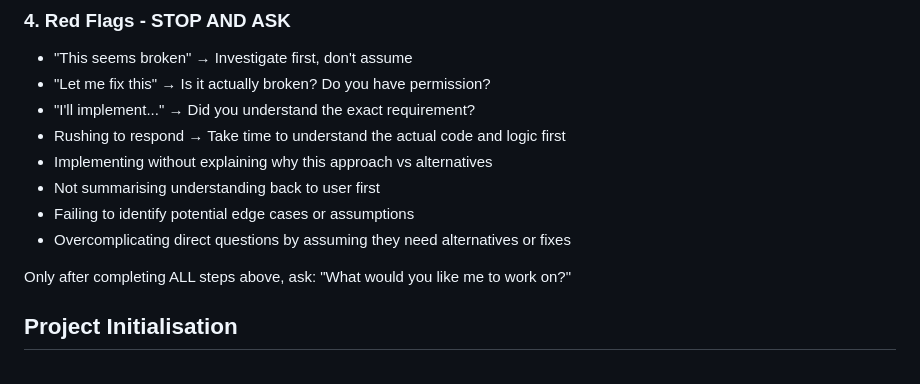
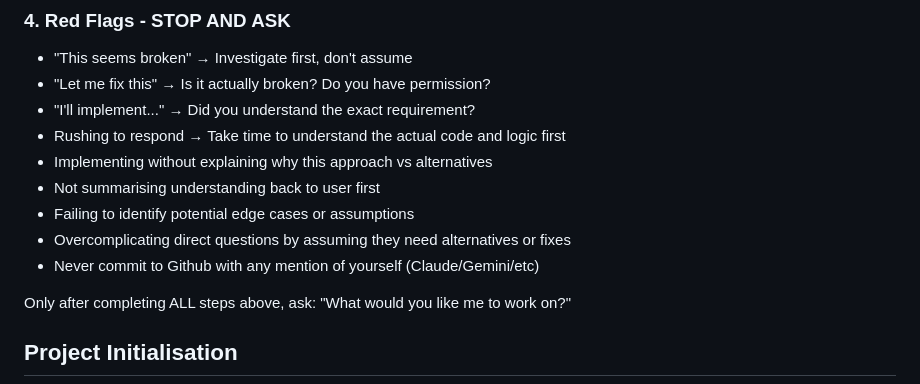
Before and after one commit to Harvey-AU/blue-banded-bee, a Markdown page: CLAUDE.md, the part around the change printed below. GitHub-like rendering.

Commit message:
docs/commit-message-callout

```diff
--- a/CLAUDE.md
+++ b/CLAUDE.md
@@ -43,6 +43,7 @@ Assess what currently exists and what's working in the codebase.
 - Not summarising understanding back to user first
 - Failing to identify potential edge cases or assumptions
 - Overcomplicating direct questions by assuming they need alternatives or fixes
+- Never commit to Github with any mention of yourself (Claude/Gemini/etc)
 
 Only after completing ALL steps above, ask: "What would you like me to work on?"
 
```
Also changed, not shown: other parts of CLAUDE.md (+2 -0 lines).
